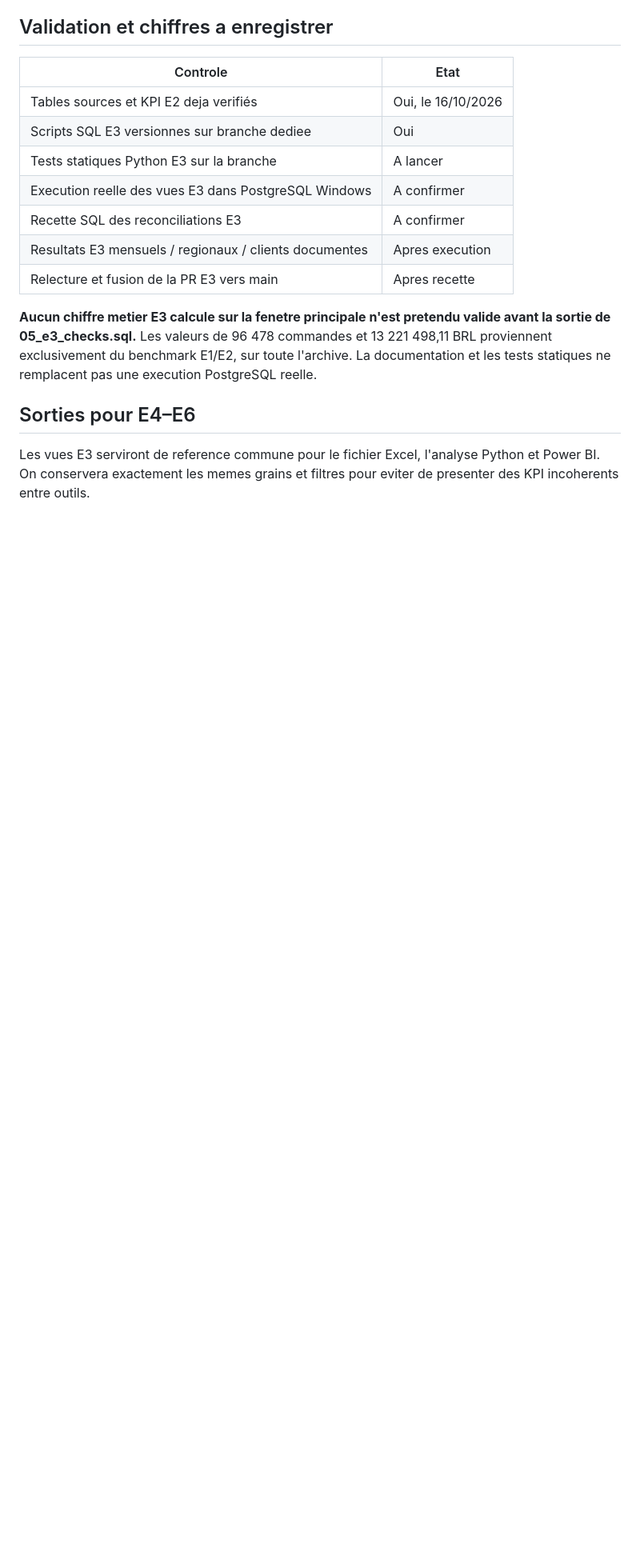
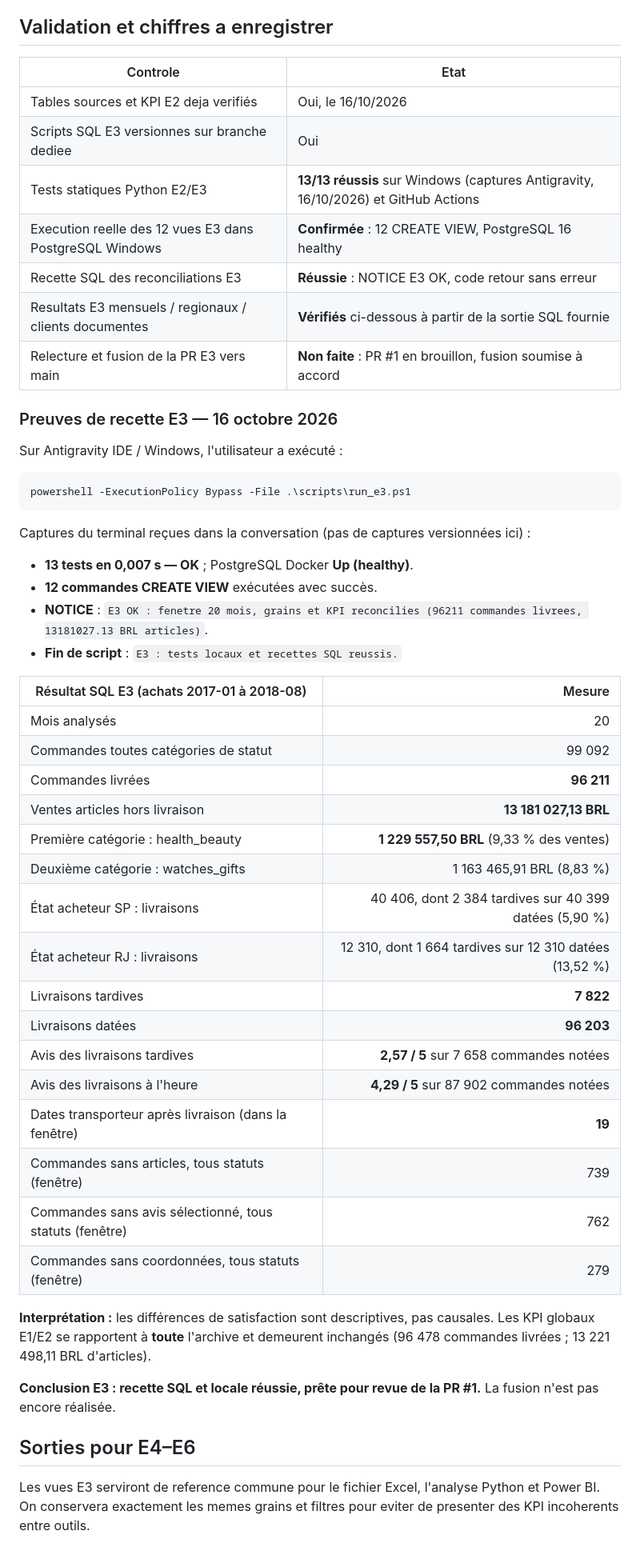
Before and after one commit to sogoyou8/commerce-360, a Markdown page: docs/e3-analyses-sql.md, the part around one of its changes. Shown at 80% size. Rendered like a GitHub page; blank space fills up the shorter version.

Commit message:
docs(DATA E3): consigner la recette PostgreSQL Windows réussie

```diff
--- a/docs/e3-analyses-sql.md
+++ b/docs/e3-analyses-sql.md
@@ -112,17 +112,50 @@ docker compose down arrete le conteneur **sans** supprimer le volume
 |---|---|
 | Tables sources et KPI E2 deja verifiés | Oui, le 16/10/2026 |
 | Scripts SQL E3 versionnes sur branche dediee | Oui |
-| Tests statiques Python E3 sur la branche | A lancer |
-| Execution reelle des vues E3 dans PostgreSQL Windows | A confirmer |
-| Recette SQL des reconciliations E3 | A confirmer |
-| Resultats E3 mensuels / regionaux / clients documentes | Apres execution |
-| Relecture et fusion de la PR E3 vers main | Apres recette |
+| Tests statiques Python E2/E3 | **13/13 réussis** sur Windows (captures Antigravity, 16/10/2026) et GitHub Actions |
+| Execution reelle des 12 vues E3 dans PostgreSQL Windows | **Confirmée** : 12 CREATE VIEW, PostgreSQL 16 healthy |
+| Recette SQL des reconciliations E3 | **Réussie** : NOTICE E3 OK, code retour sans erreur |
+| Resultats E3 mensuels / regionaux / clients documentes | **Vérifiés** ci-dessous à partir de la sortie SQL fournie |
+| Relecture et fusion de la PR E3 vers main | **Non faite** : PR #1 en brouillon, fusion soumise à accord |
 
-**Aucun chiffre metier E3 calcule sur la fenetre principale n'est pretendu
-valide avant la sortie de 05_e3_checks.sql.** Les valeurs de 96 478 commandes
-et 13 221 498,11 BRL proviennent exclusivement du benchmark E1/E2, sur
-toute l'archive. La documentation et les tests statiques ne remplacent pas
-une execution PostgreSQL reelle.
+### Preuves de recette E3 — 16 octobre 2026
+
+Sur Antigravity IDE / Windows, l'utilisateur a exécuté :
+~~~
+powershell -ExecutionPolicy Bypass -File .\scripts\run_e3.ps1
+~~~
+
+Captures du terminal reçues dans la conversation (pas de captures versionnées ici) :
+- **13 tests en 0,007 s — OK** ; PostgreSQL Docker **Up (healthy)**.
+- **12 commandes CREATE VIEW** exécutées avec succès.
+- **NOTICE** : `E3 OK : fenetre 20 mois, grains et KPI reconcilies (96211 commandes livrees, 13181027.13 BRL articles)`.
+- **Fin de script** : `E3 : tests locaux et recettes SQL reussis.`
+
+| Résultat SQL E3 (achats 2017-01 à 2018-08) | Mesure |
+|---|---:|
+| Mois analysés | 20 |
+| Commandes toutes catégories de statut | 99 092 |
+| Commandes livrées | **96 211** |
+| Ventes articles hors livraison | **13 181 027,13 BRL** |
+| Première catégorie : health_beauty | **1 229 557,50 BRL** (9,33 % des ventes) |
+| Deuxième catégorie : watches_gifts | 1 163 465,91 BRL (8,83 %) |
+| État acheteur SP : livraisons | 40 406, dont 2 384 tardives sur 40 399 datées (5,90 %) |
+| État acheteur RJ : livraisons | 12 310, dont 1 664 tardives sur 12 310 datées (13,52 %) |
+| Livraisons tardives | **7 822** |
+| Livraisons datées | **96 203** |
+| Avis des livraisons tardives | **2,57 / 5** sur 7 658 commandes notées |
+| Avis des livraisons à l'heure | **4,29 / 5** sur 87 902 commandes notées |
+| Dates transporteur après livraison (dans la fenêtre) | **19** |
+| Commandes sans articles, tous statuts (fenêtre) | 739 |
+| Commandes sans avis sélectionné, tous statuts (fenêtre) | 762 |
+| Commandes sans coordonnées, tous statuts (fenêtre) | 279 |
+
+**Interprétation :** les différences de satisfaction sont descriptives, pas causales.
+Les KPI globaux E1/E2 se rapportent à **toute** l'archive et demeurent inchangés
+(96 478 commandes livrées ; 13 221 498,11 BRL d'articles).
+
+**Conclusion E3 : recette SQL et locale réussie, prête pour revue de la PR #1.**
+La fusion n'est pas encore réalisée.
 
 ## Sorties pour E4–E6
 
```
Also changed, not shown: other parts of docs/e3-analyses-sql.md (+1 -1 lines).
